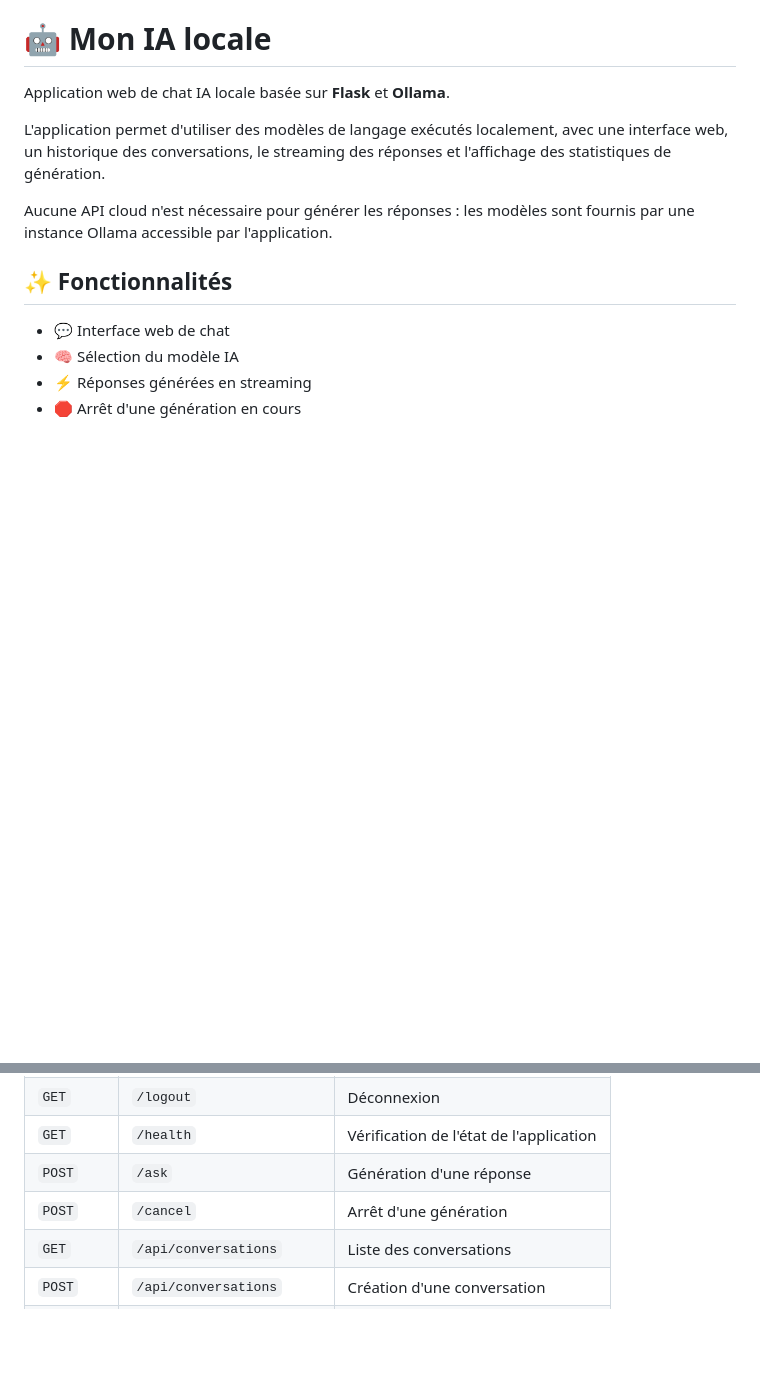
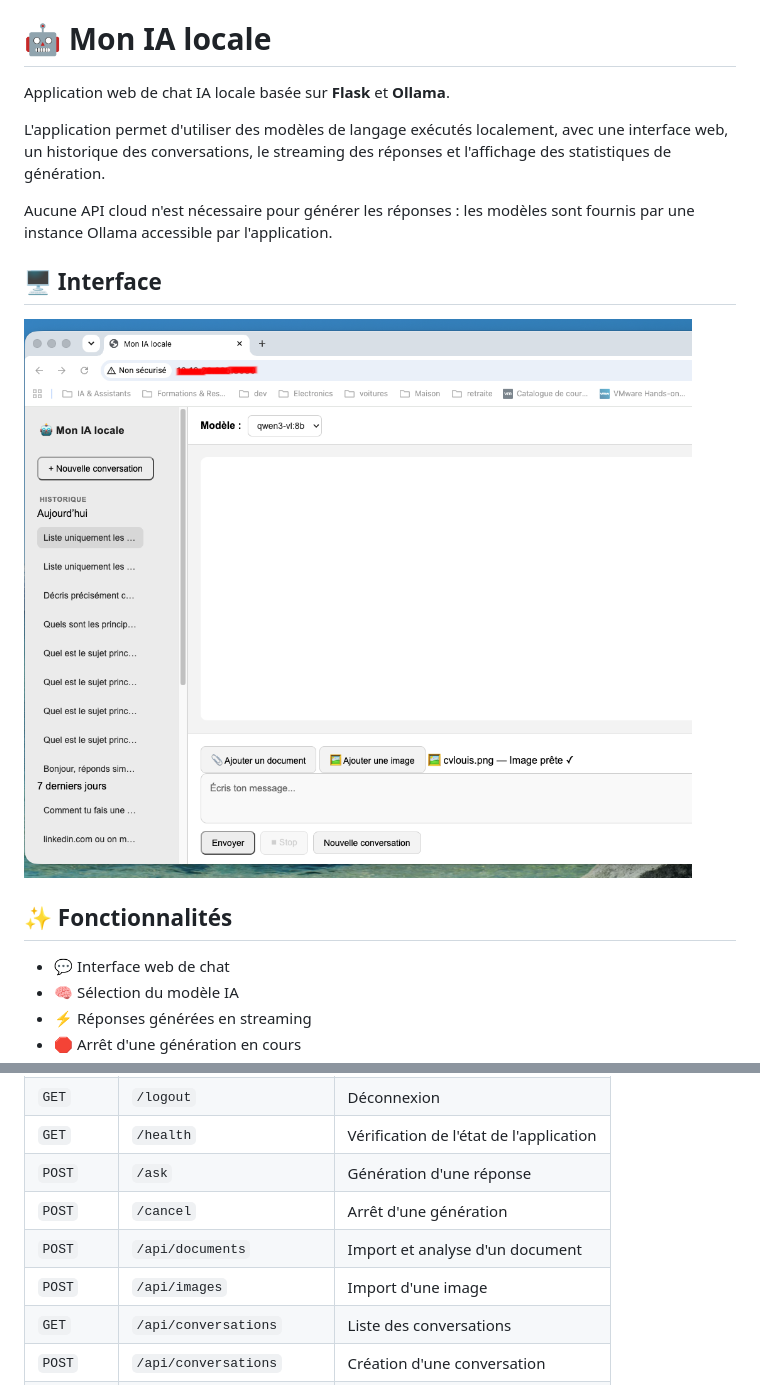
Before and after one commit to lmalta/ai-chat, a Markdown page: README.md, 2 parts joined by grey strips. Rendered like a GitHub page; pictures changed too: img/screen.png (added); blank space fills up the shorter version.

```diff
--- a/README.md
+++ b/README.md
@@ -5,6 +5,11 @@ Application web de chat IA locale basée sur **Flask** et **Ollama**.
 L'application permet d'utiliser des modèles de langage exécutés localement, avec une interface web, un historique des conversations, le streaming des réponses et l'affichage des statistiques de génération.
 
 Aucune API cloud n'est nécessaire pour générer les réponses : les modèles sont fournis par une instance Ollama accessible par l'application.
+
+## 🖥️ Interface
+
+![Capture d'écran de l'interface de chat](img/screen.png)
+
 
 ## ✨ Fonctionnalités
 
@@ -292,6 +338,8 @@ Quelques endpoints utilisés par l'application :
 | `GET`    | `/health`                 | Vérification de l'état de l'application |
 | `POST`   | `/ask`                    | Génération d'une réponse                |
 | `POST`   | `/cancel`                 | Arrêt d'une génération                  |
+| `POST`   | `/api/documents`          | Import et analyse d'un document        |
+| `POST`   | `/api/images`             | Import d'une image                     |
 | `GET`    | `/api/conversations`      | Liste des conversations                 |
 | `POST`   | `/api/conversations`      | Création d'une conversation             |
 | `GET`    | `/api/conversations/<id>` | Lecture d'une conversation              |
```
Also changed, not shown: other parts of README.md (+41 -0 lines), 3 other files.
